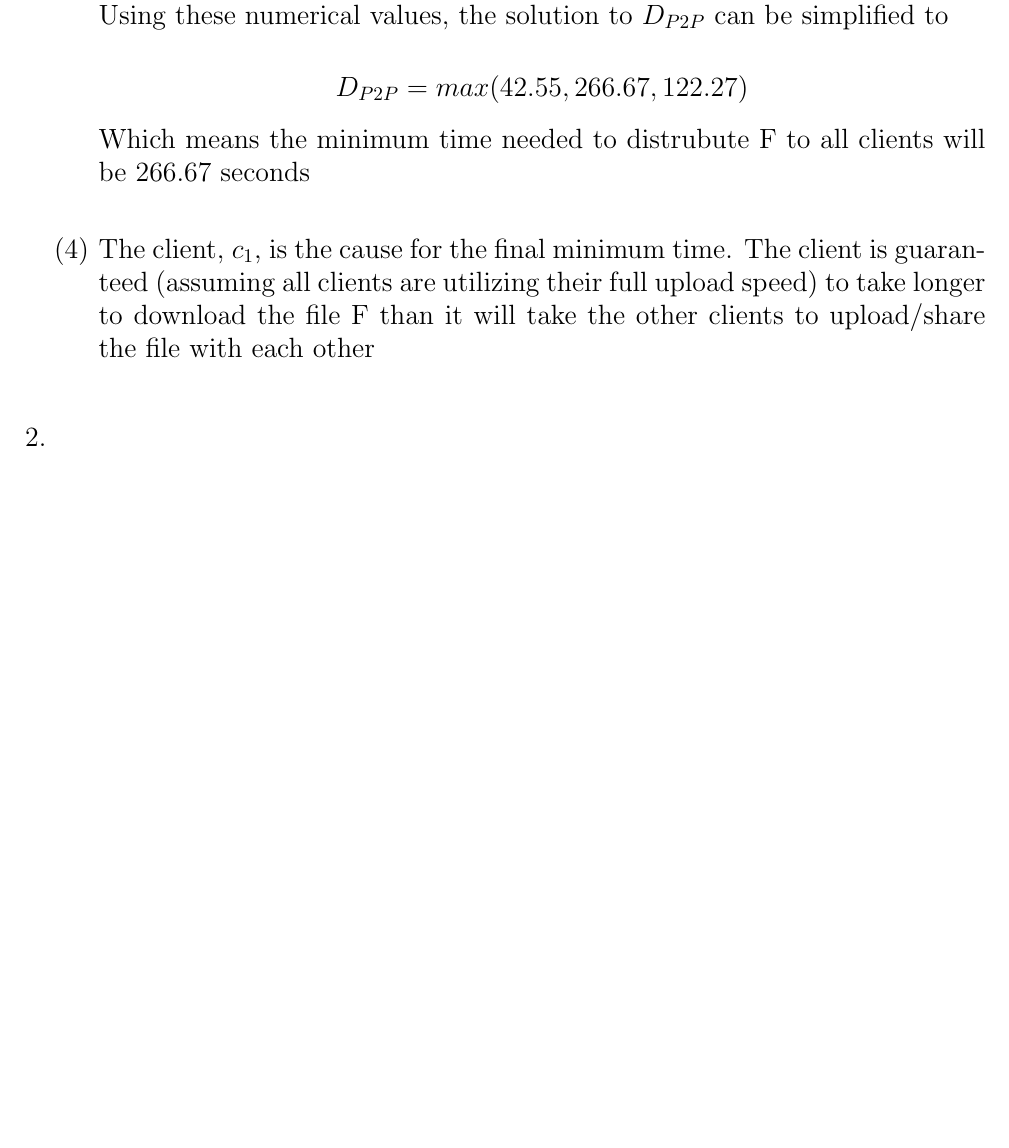
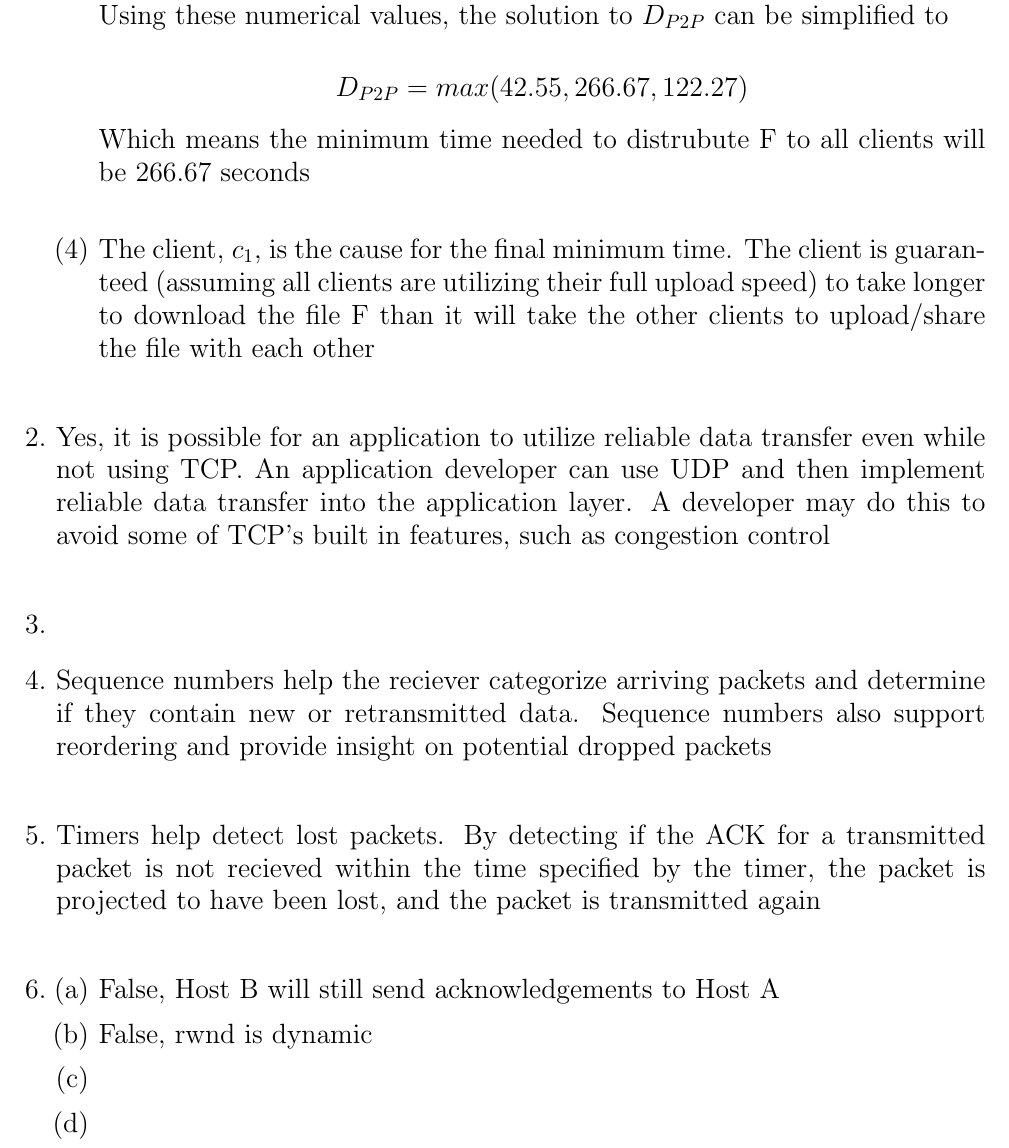
Before and after one commit to mitchhit234/FA2020, a LaTeX problem sheet (assignments/networks/hw2.tex): part of page 2 of 2, cut so that both start at the same text, the shorter picture padded with empty space. Compiled offline with pdfLaTeX.

Commit message:
lazy git commit

```diff
--- a/assignments/networks/hw2.tex
+++ b/assignments/networks/hw2.tex
@@ -56,8 +56,32 @@ The client, $c_1$, is the cause for the final minimum time. The client is guaran
 \end{enumerate}
 
 \item
+Yes, it is possible for an application to utilize reliable data transfer even while not using TCP. An application developer can use UDP and then implement reliable data transfer into the application layer. A developer may do this to avoid some of TCP's built in features, such as congestion control \\
+
+\item
+
+
+\item
+Sequence numbers help the reciever categorize arriving packets and determine if they contain new or retransmitted data. Sequence numbers also support reordering and provide insight on potential dropped packets \\
+
+\item
+Timers help detect lost packets. By detecting if the ACK for a transmitted packet is not recieved within the time specified by the timer, the packet is projected to have been lost, and the packet is transmitted again \\
+
+\item
+\begin{enumerate}[(a)]
+\item
+False, Host B will still send acknowledgements to Host A
+
+\item
+False, rwnd is dynamic
+
+\item
+
+\item
 
 
 \end{enumerate}
 
+\end{enumerate}
+
 \end{document}
```
Also changed, not shown: assignments/networks/hw2.pdf.
